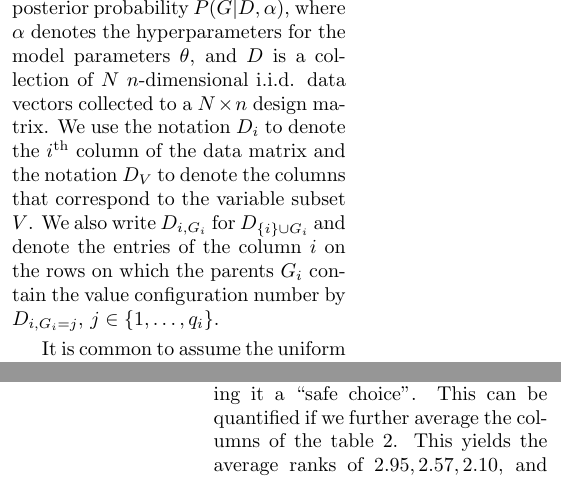
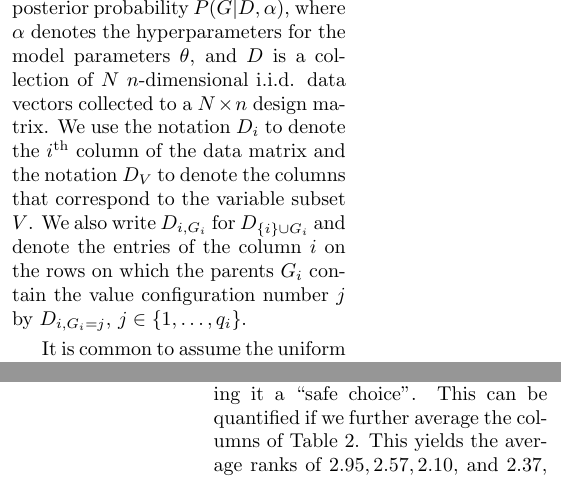
Before and after one commit to tomisilander/AISTATS2018q, a LaTeX paper (main.tex, which reads bn.tex, experiments.tex): two parts of the columns of pages 2 and 11 of 14, joined at a grey line, cut so that both start at the same text. Compiled offline with pdfLaTeX; a LaTeX package or settings file that is missing is left out.

Commit message:
More minor typos

```diff
--- a/bn.tex
+++ b/bn.tex
@@ -51,7 +51,7 @@ denote the $i^\text{th}$ column of the data matrix and the notation $D_V$ to den
 the columns that correspond to the variable subset $V$. We also write
 $D_{i,G_i}$ for $D_{\{i\}\cup G_i}$ and denote the entries of the
 column $i$ on the rows on which the parents $G_i$ contain the value
-configuration number by $D_{i,G_i=j}$, $j\in\{1,\ldots,q_i\}$.
+configuration number $j$ by $D_{i,G_i=j}$, $j\in\{1,\ldots,q_i\}$.
 
 It is common to assume the uniform prior for structures, in which case
 the objective function for structure learning is reduced to the
--- a/experiments.tex
+++ b/experiments.tex
@@ -139,8 +139,8 @@ the table) with small sample sizes, but it often performs worst
 fNML seems to be good for large sample sizes. The striking feature
 about the qNML is its robustness.  It is usually between BIC and fNML
 for all the sample sizes making it a ``safe choice''. This can be
-quantified if we further average the columns of the
-table~\ref{tbl:preds}.  This yields the average ranks of $2.95, 2.57,
+quantified if we further average the columns of
+Table~\ref{tbl:preds}.  This yields the average ranks of $2.95, 2.57,
 2.10$, and $2.37$, with standard deviations $0.49, 0.90, 0.76$, and
 $0.43$.  While fNML achieves on average the best rank, the runner-up
 qNML has the lowest standard deviation.
```
Also changed, not shown: qnml.tex (+1 -1 lines), bn.tex (4 more changed lines), experiments.tex (4 more changed lines).
